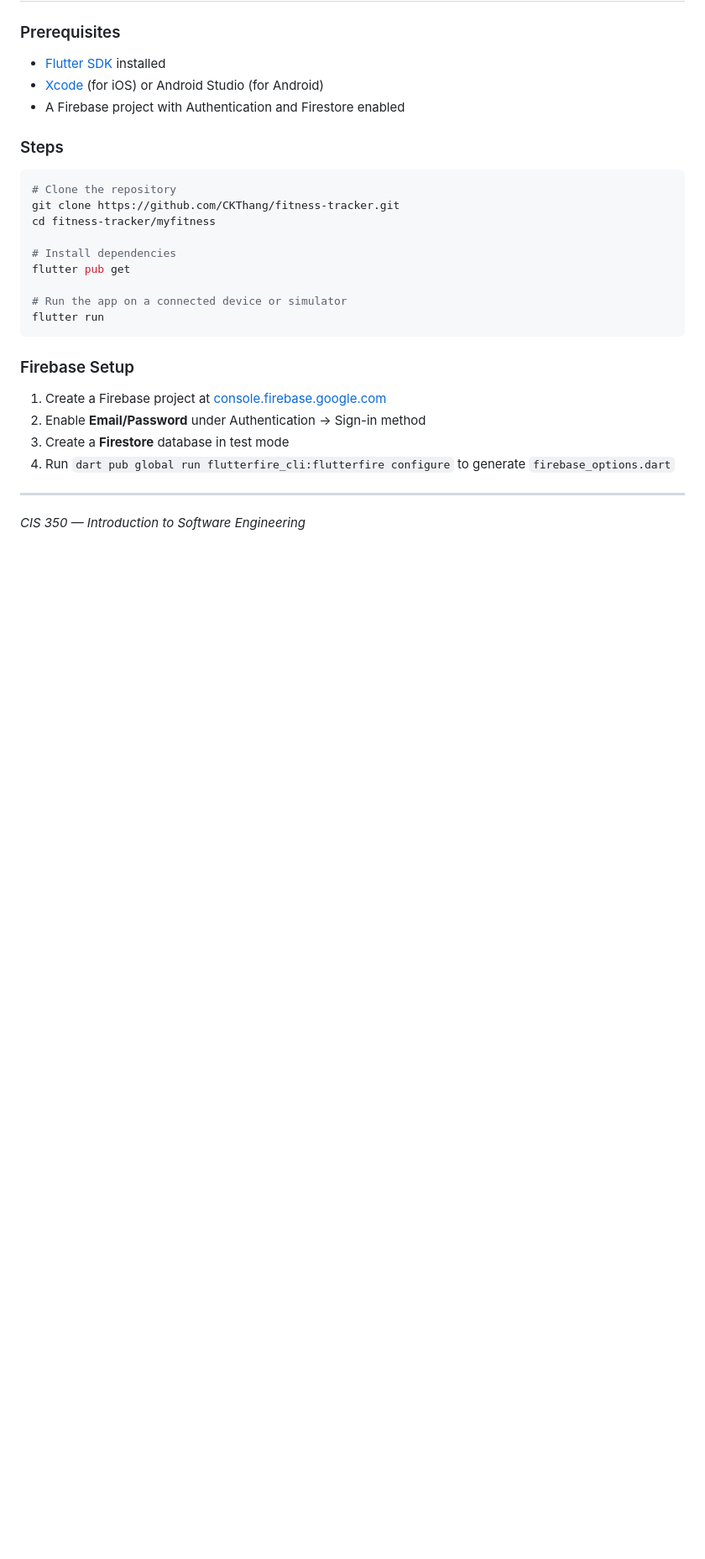
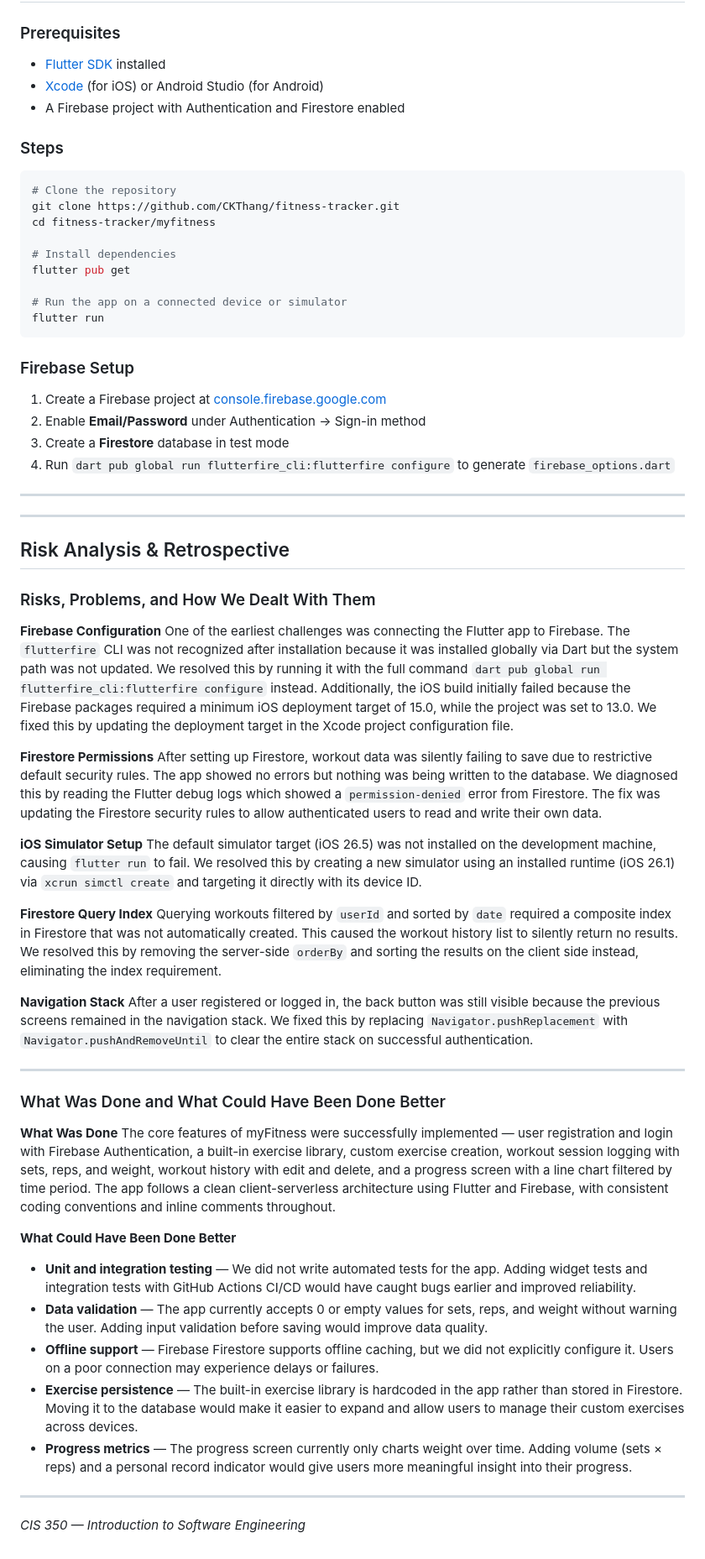
Before and after one commit to Cangmah/fitness-tracker, a Markdown page: README.md, the part around one of its changes. Shown at 84% size. Drawn GitHub-style; blank space fills up the shorter version.

Commit message:
add risk analysis and retorspective

```diff
--- a/README.md
+++ b/README.md
@@ -218,4 +219,41 @@ flutter run
 
 ---
 
+---
+
+## Risk Analysis & Retrospective
+
+### Risks, Problems, and How We Dealt With Them
+
+**Firebase Configuration**
+One of the earliest challenges was connecting the Flutter app to Firebase. The `flutterfire` CLI was not recognized after installation because it was installed globally via Dart but the system path was not updated. We resolved this by running it with the full command `dart pub global run flutterfire_cli:flutterfire configure` instead. Additionally, the iOS build initially failed because the Firebase packages required a minimum iOS deployment target of 15.0, while the project was set to 13.0. We fixed this by updating the deployment target in the Xcode project configuration file.
+
+**Firestore Permissions**
+After setting up Firestore, workout data was silently failing to save due to restrictive default security rules. The app showed no errors but nothing was being written to the database. We diagnosed this by reading the Flutter debug logs which showed a `permission-denied` error from Firestore. The fix was updating the Firestore security rules to allow authenticated users to read and write their own data.
+
+**iOS Simulator Setup**
+The default simulator target (iOS 26.5) was not installed on the development machine, causing `flutter run` to fail. We resolved this by creating a new simulator using an installed runtime (iOS 26.1) via `xcrun simctl create` and targeting it directly with its device ID.
+
+**Firestore Query Index**
+Querying workouts filtered by `userId` and sorted by `date` required a composite index in Firestore that was not automatically created. This caused the workout history list to silently return no results. We resolved this by removing the server-side `orderBy` and sorting the results on the client side instead, eliminating the index requirement.
+
+**Navigation Stack**
+After a user registered or logged in, the back button was still visible because the previous screens remained in the navigation stack. We fixed this by replacing `Navigator.pushReplacement` with `Navigator.pushAndRemoveUntil` to clear the entire stack on successful authentication.
+
+---
+
+### What Was Done and What Could Have Been Done Better
+
+**What Was Done**
+The core features of myFitness were successfully implemented — user registration and login with Firebase Authentication, a built-in exercise library, custom exercise creation, workout session logging with sets, reps, and weight, workout history with edit and delete, and a progress screen with a line chart filtered by time period. The app follows a clean client-serverless architecture using Flutter and Firebase, with consistent coding conventions and inline comments throughout.
+
+**What Could Have Been Done Better**
+- **Unit and integration testing** — We did not write automated tests for the app. Adding widget tests and integration tests with GitHub Actions CI/CD would have caught bugs earlier and improved reliability.
+- **Data validation** — The app currently accepts 0 or empty values for sets, reps, and weight without warning the user. Adding input validation before saving would improve data quality.
+- **Offline support** — Firebase Firestore supports offline caching, but we did not explicitly configure it. Users on a poor connection may experience delays or failures.
+- **Exercise persistence** — The built-in exercise library is hardcoded in the app rather than stored in Firestore. Moving it to the database would make it easier to expand and allow users to manage their custom exercises across devices.
+- **Progress metrics** — The progress screen currently only charts weight over time. Adding volume (sets × reps) and a personal record indicator would give users more meaningful insight into their progress.
+
+---
+
 *CIS 350 — Introduction to Software Engineering*
```
Also changed, not shown: other parts of README.md (+1 -0 lines).
